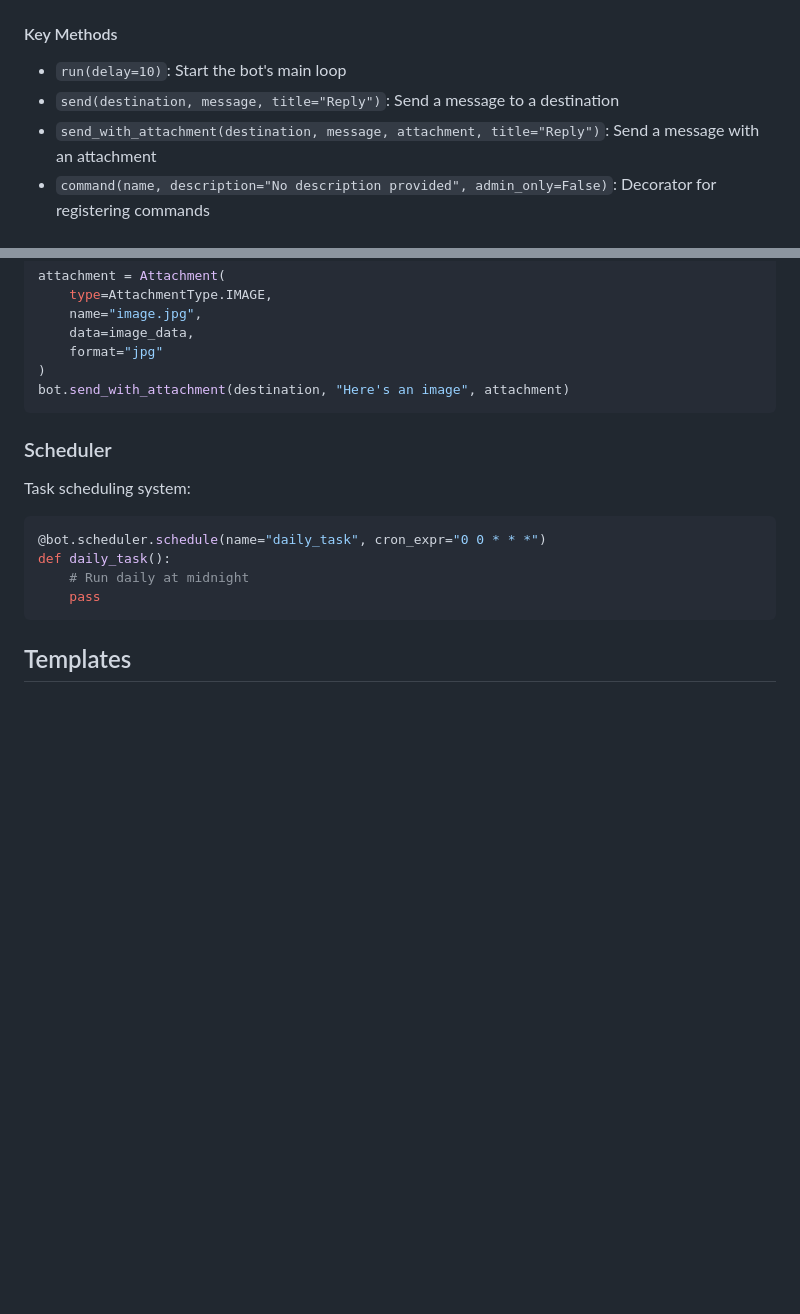
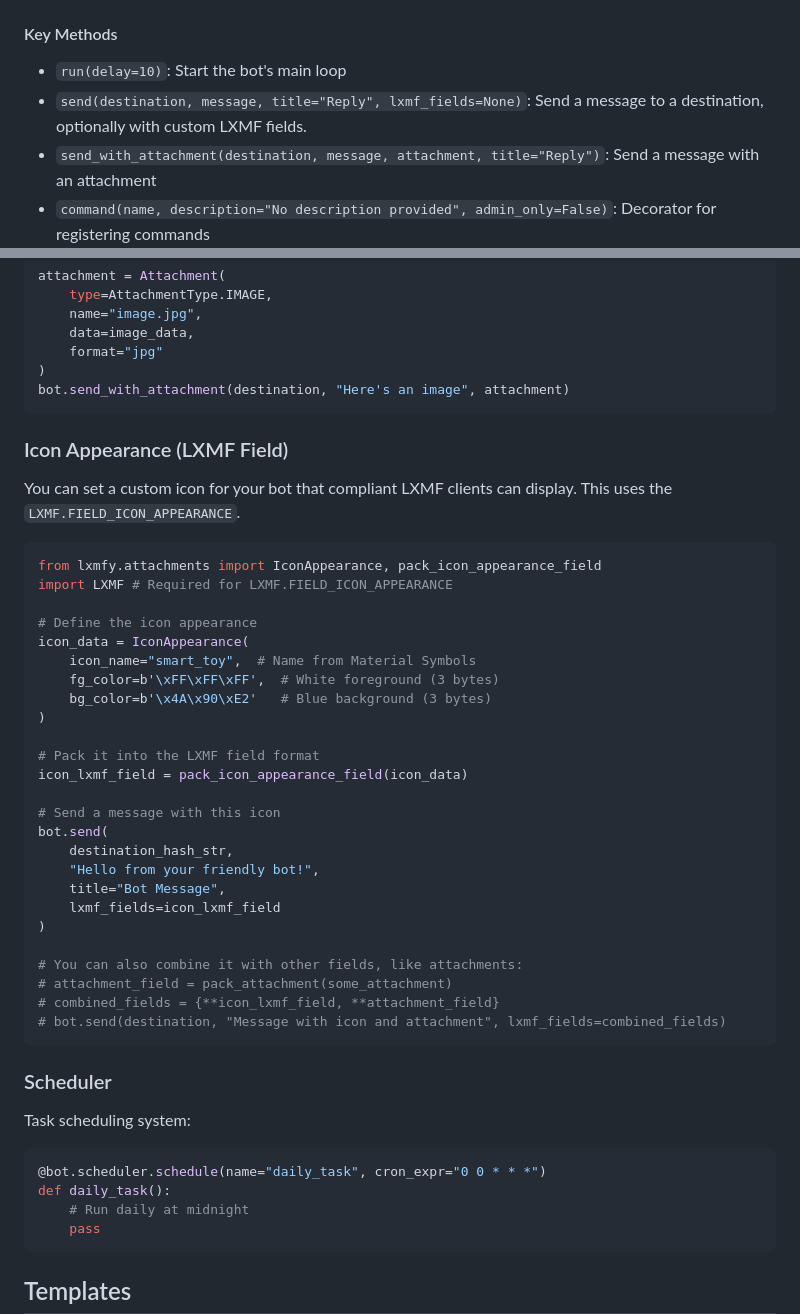
Before and after one commit to lxmfy/LXMFy, a Markdown page: docs/api.md, 2 parts joined by grey strips. Rendered like a GitHub page; blank space fills up the shorter version.

````diff
--- a/docs/api.md
+++ b/docs/api.md
@@ -38,7 +38,7 @@ bot = LXMFBot(
 #### Key Methods
 
 - `run(delay=10)`: Start the bot's main loop
-- `send(destination, message, title="Reply")`: Send a message to a destination
+- `send(destination, message, title="Reply", lxmf_fields=None)`: Send a message to a destination, optionally with custom LXMF fields.
 - `send_with_attachment(destination, message, attachment, title="Reply")`: Send a message with an attachment
 - `command(name, description="No description provided", admin_only=False)`: Decorator for registering commands
 - `on_first_message()`: Decorator for handling first messages from users
@@ -123,6 +123,38 @@ attachment = Attachment(
     format="jpg"
 )
 bot.send_with_attachment(destination, "Here's an image", attachment)
+```
+
+### Icon Appearance (LXMF Field)
+
+You can set a custom icon for your bot that compliant LXMF clients can display. This uses the `LXMF.FIELD_ICON_APPEARANCE`.
+
+```python
+from lxmfy.attachments import IconAppearance, pack_icon_appearance_field
+import LXMF # Required for LXMF.FIELD_ICON_APPEARANCE
+
+# Define the icon appearance
+icon_data = IconAppearance(
+    icon_name="smart_toy",  # Name from Material Symbols
+    fg_color=b'\xFF\xFF\xFF',  # White foreground (3 bytes)
+    bg_color=b'\x4A\x90\xE2'   # Blue background (3 bytes)
+)
+
+# Pack it into the LXMF field format
+icon_lxmf_field = pack_icon_appearance_field(icon_data)
+
+# Send a message with this icon
+bot.send(
+    destination_hash_str,
+    "Hello from your friendly bot!",
+    title="Bot Message",
+    lxmf_fields=icon_lxmf_field
+)
+
+# You can also combine it with other fields, like attachments:
+# attachment_field = pack_attachment(some_attachment)
+# combined_fields = {**icon_lxmf_field, **attachment_field}
+# bot.send(destination, "Message with icon and attachment", lxmf_fields=combined_fields)
 ```
 
 ### Scheduler
````
Also changed, not shown: docs/creating-bots.md (+28 -0 lines), docs/quick-start.md (+10 -0 lines).
